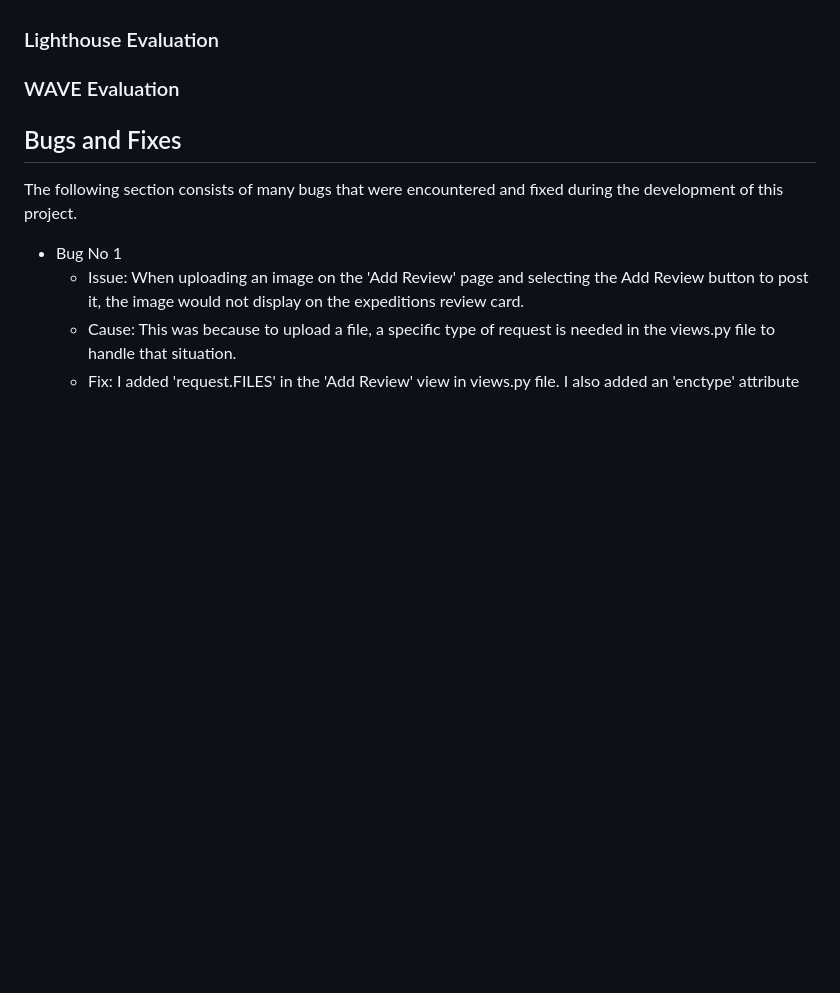
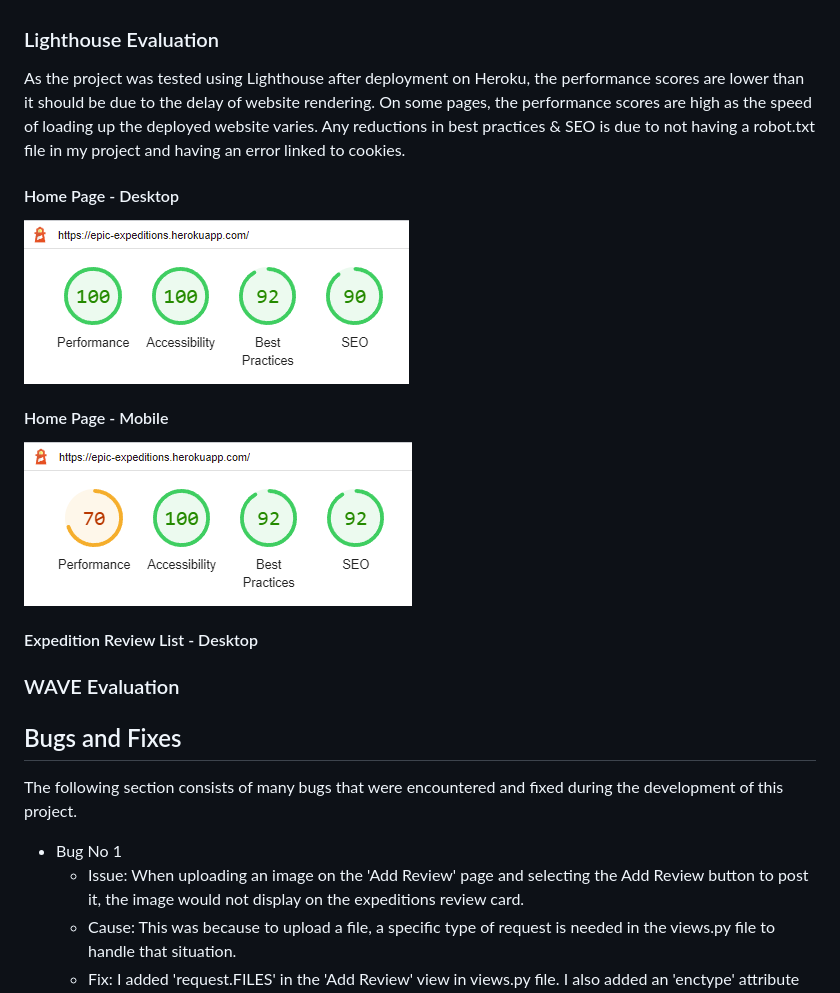
Before and after one commit to legenduzair/epic-expeditions, a Markdown page: TESTING.md, the part around the change. GitHub-like rendering; pictures changed too: media/testing/lighthouse/homepage-lhouse-mobile.png (added), media/testing/lighthouse/homepage-lhouse.png (added); blank space fills up the shorter version.

Commit message:
Add lighthouse scores of homepages and document in readme

```diff
--- a/TESTING.md
+++ b/TESTING.md
@@ -192,6 +192,16 @@ All accessibility testing for this project was carried out using Lighthouse, WAV
 
 ### Lighthouse Evaluation
 
+As the project was tested using Lighthouse after deployment on Heroku, the performance scores are lower than it should be due to the delay of website rendering. On some pages, the performance scores are high as the speed of loading up the deployed website varies. Any reductions in best practices & SEO is due to not having a robot.txt file in my project and having an error linked to cookies.
+
+#### Home Page - Desktop
+![Home Page Lighthouse Score - Desktop](/media/testing/lighthouse/homepage-lhouse.png)
+
+#### Home Page - Mobile
+![Home Page Lighthouse Score - Mobile](/media/testing/lighthouse/homepage-lhouse-mobile.png)
+
+#### Expedition Review List - Desktop
+
 
 ### WAVE Evaluation
 
```
